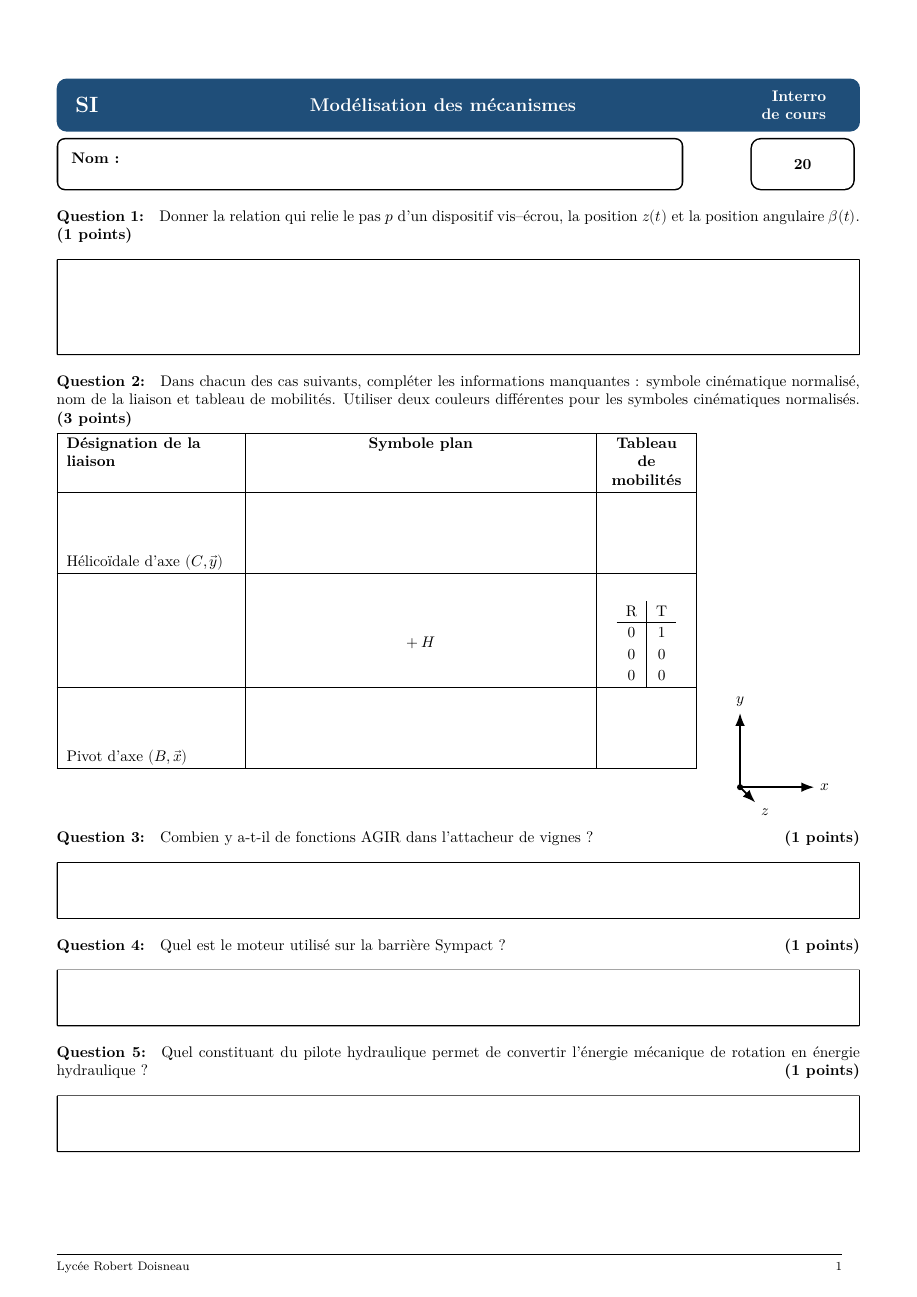
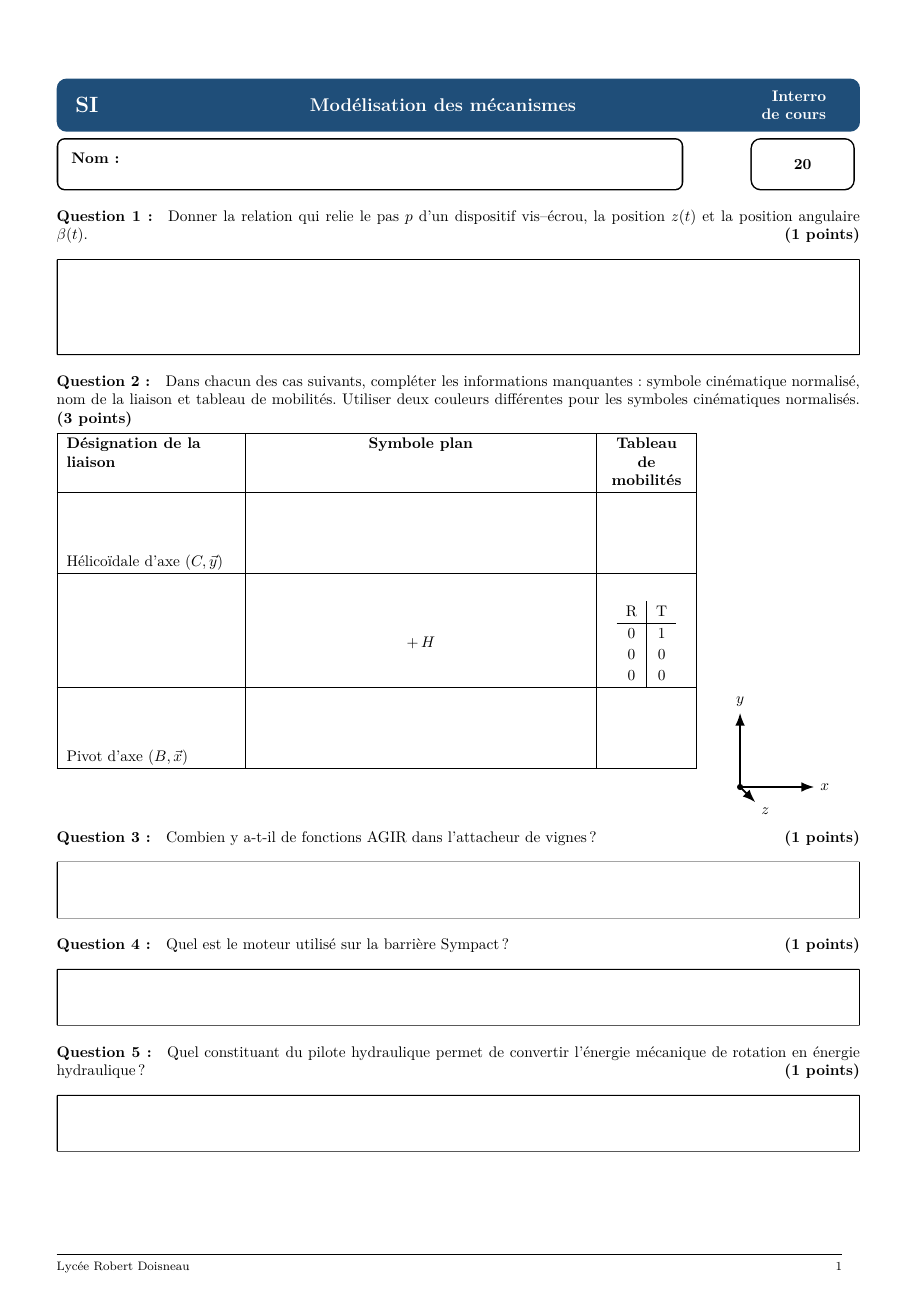
Before and after one commit to TholusSII/Interros, a LaTeX document (interros/I03_Liaisons/I03_Liaisons.tex, which reads framework/kholles-framework.tex): page 1 of 2. Compiled offline with XeLaTeX.

Commit message:
Stabiliser le socle kholles pour les interros

```diff
--- a/framework/kholles-framework.tex
+++ b/framework/kholles-framework.tex
@@ -1,10 +1,13 @@
-% Socle commun issu du framework des khôlles SI
+% Socle commun dérivé du framework des khôlles SI
+% Version autonome et compatible pdfLaTeX pour le dépôt Interros.
+\RequirePackage[T1]{fontenc}
+\RequirePackage[utf8]{inputenc}
+\RequirePackage[french]{babel}
+\RequirePackage{lmodern}
 \RequirePackage[margin=1.8cm]{geometry}
 \RequirePackage{xcolor}
 \RequirePackage{graphicx}
 \RequirePackage{amsmath,amssymb}
-\RequirePackage{fontspec}
-\RequirePackage{unicode-math}
 \RequirePackage{tikz}
 \RequirePackage{tabularx}
 \RequirePackage{array}
@@ -26,9 +29,11 @@
 \rhead{Interros ATS}
 \cfoot{\thepage}
 \titleformat{\section}{\Large\bfseries\color{SIblue}}{}{0pt}{}
+\titleformat{\subsection}{\large\bfseries\color{SIblue}}{}{0pt}{}
 \setlist[itemize]{leftmargin=*,itemsep=2pt,topsep=2pt}
 \setlist[enumerate]{leftmargin=*,itemsep=4pt,topsep=4pt}
 \newtcolorbox{donnees}[1][]{enhanced,breakable,colback=white,colframe=SIblue,title=Données,fonttitle=\bfseries,#1}
 \newtcolorbox{attention}[1][]{enhanced,breakable,colback=orange!8,colframe=orange!80!black,title=Attention,fonttitle=\bfseries,#1}
+\newtcolorbox{methode}[1][]{enhanced,breakable,colback=green!5,colframe=green!45!black,title=Méthode,fonttitle=\bfseries,#1}
 \newcommand{\torseur}[2]{\left\{\mathcal V_{#1}\right\}_{#2}}
 \input{../../framework/si-bibliotheques.tex}
```
